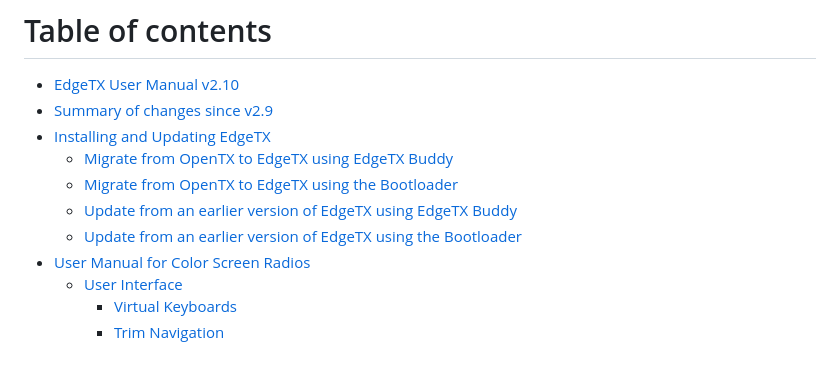
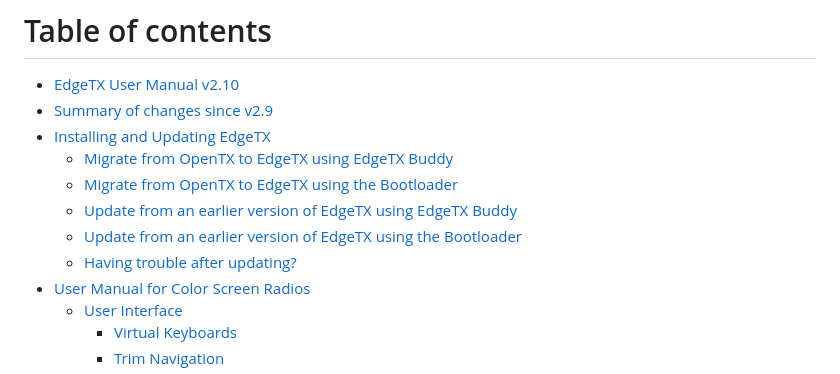
Before and after one commit to EdgeTX/edgetx-user-manual, a Markdown page: SUMMARY.md, the part around the change. Rendered like a GitHub page.

```diff
--- a/SUMMARY.md
+++ b/SUMMARY.md
@@ -7,6 +7,7 @@
   * [Migrate from OpenTX to EdgeTX using the Bootloader](installing-and-updating-edgetx/migrate-from-opentx-to-edgetx-using-the-bootloader.md)
   * [Update from an earlier version of EdgeTX using EdgeTX Buddy](installing-and-updating-edgetx/update-from-opentx-to-edgetx-1.md)
   * [Update from an earlier version of EdgeTX using the Bootloader](installing-and-updating-edgetx/update-from-an-earlier-version-of-edgetx-using-the-bootloader.md)
+  * [Having trouble after updating?](installing-and-updating-edgetx/having-trouble-after-updating.md)
 * [User Manual for Color Screen Radios](color-radios/README.md)
   * [User Interface](color-radios/user-interface/README.md)
     * [Virtual Keyboards](color-radios/user-interface/virtual-keyboards.md)
```
Also changed, not shown: installing-and-updating-edgetx/having-trouble-after-updating.md (added, +31 -0 lines), .gitbook/assets/2024-08-28_11-44.png (added), .gitbook/assets/2024-08-28_11-46.png (added).
